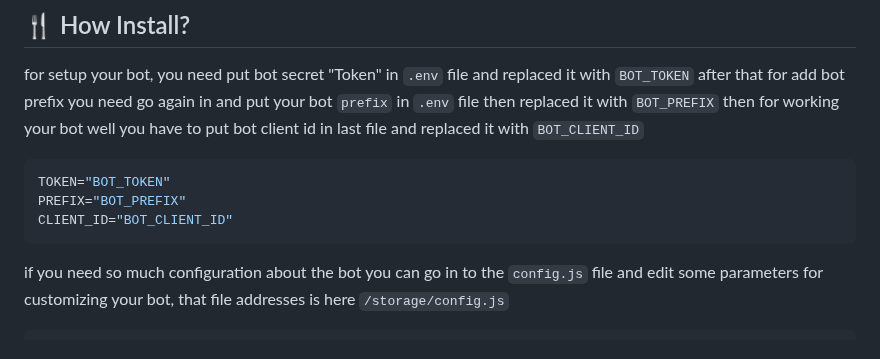
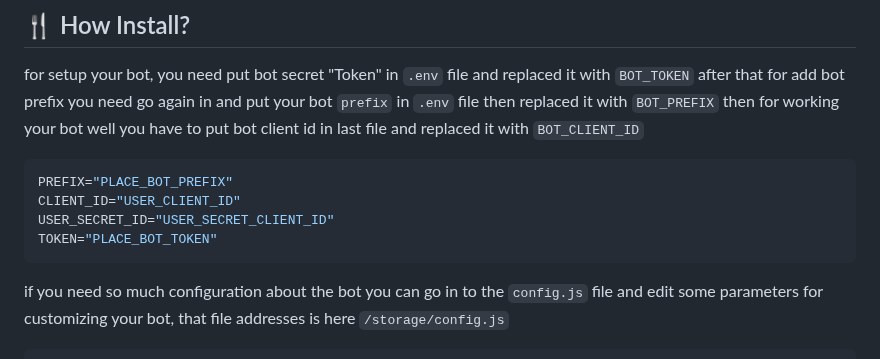
Before and after one commit to Persian-Caesar/Ticker-Boy, a Markdown page: README.md, the part around the change. Drawn GitHub-style.

````diff
--- a/README.md
+++ b/README.md
@@ -58,9 +58,10 @@ Use "/help" command to see all commands. It is very easy to set up the bot on yo
 
 for setup your bot, you need put bot secret "Token" in `.env` file and replaced it with `BOT_TOKEN` after that for add bot prefix you need go again in and put your bot `prefix` in `.env` file then replaced it with `BOT_PREFIX` then for working your bot well you have to put bot client id in last file and replaced it with `BOT_CLIENT_ID`
 ```js
-TOKEN="BOT_TOKEN"
-PREFIX="BOT_PREFIX"
-CLIENT_ID="BOT_CLIENT_ID"
+PREFIX="PLACE_BOT_PREFIX"
+CLIENT_ID="USER_CLIENT_ID"
+USER_SECRET_ID="USER_SECRET_CLIENT_ID"
+TOKEN="PLACE_BOT_TOKEN"
 ```
 
 if you need so much configuration about the bot you can go in to the `config.js` file and edit some parameters for customizing your bot, that file addresses is here `/storage/config.js`
````
